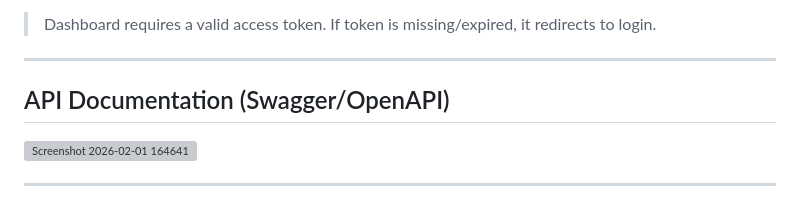
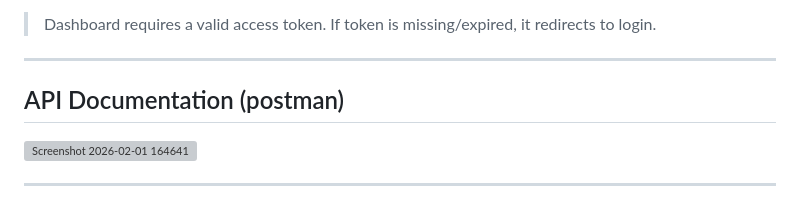
Before and after one commit to alian010/finance_dashboard, a Markdown page: README.md, the part around the change. Drawn GitHub-style; grey boxes are pictures that could not be loaded.

Commit message:
Update API Documentation section title to 'postman'

```diff
--- a/README.md
+++ b/README.md
@@ -153,7 +153,7 @@ python manage.py runserver
 
 ---
 
-## API Documentation (Swagger/OpenAPI)
+## API Documentation (postman)
 
 <img width="1267" height="961" alt="Screenshot 2026-02-01 164641" src="https://github.com/user-attachments/assets/7d2cb531-aa39-493a-9210-0e1847fffd17" />
 
```
